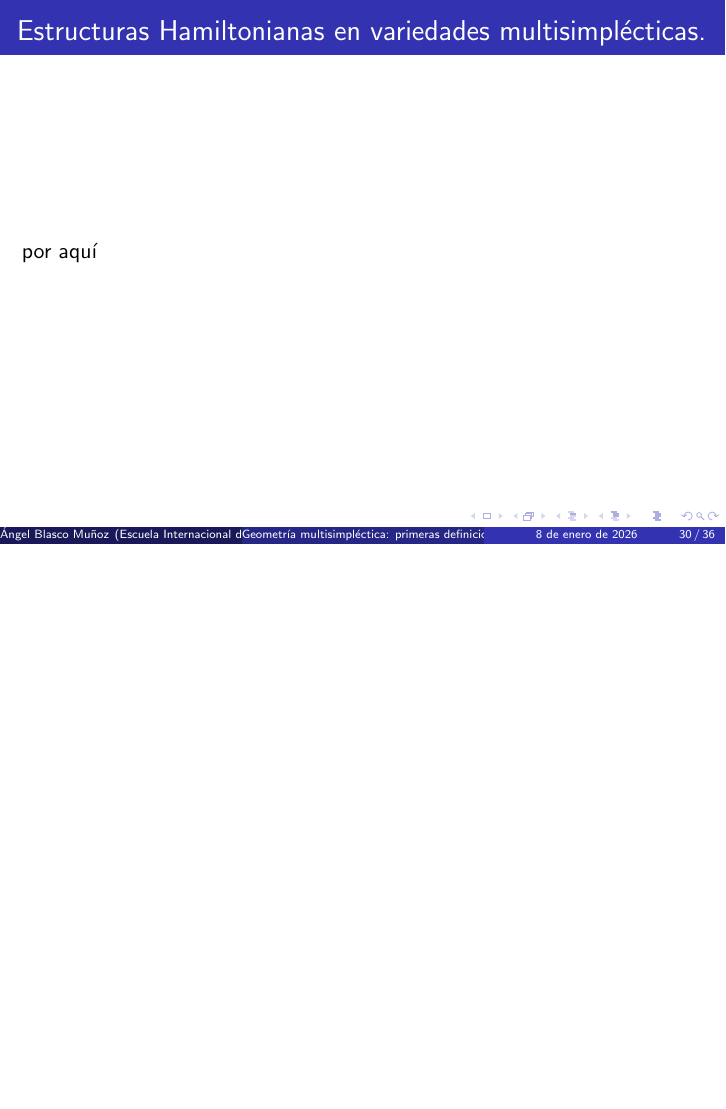
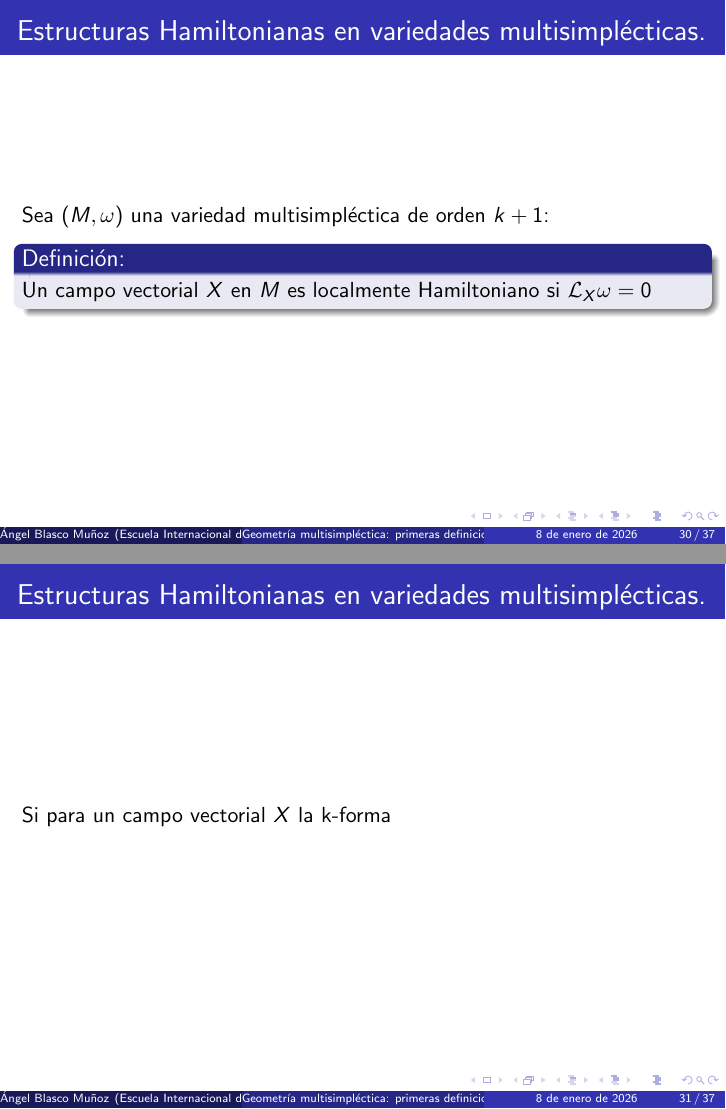
Before and after one commit to angelblasco/Presentacion-introduccion-a-la-Geometria-Multisimplectica, LaTeX slides (presentacion.tex): page 50 of 58 before the commit and pages 51 and 52 of 60 after it, the two joined at a grey line, the shorter picture padded with empty space. Compiled offline with pdfLaTeX.

Commit message:
Add files via upload

```diff
--- a/presentacion.tex
+++ b/presentacion.tex
@@ -299,9 +299,16 @@ $N$ es l-isotrópico (resp. l-coisotrópico, l-Lagrangiano) si $TN \subset TN^{\
 \section{Estructuras Hamiltonianas en variedades multisimplécticas.}
 %----------------------------------------
 \begin{frame}{Estructuras Hamiltonianas en variedades multisimplécticas.}
-  por aquí
+Sea $(M, \omega)$ una variedad multisimpléctica de orden $k+1$:
+\pause
+\begin{block}{Definición:}
+Un campo vectorial $X$ en $M$ es localmente Hamiltoniano si $\mathcal{L}_{X}\omega =0$
+\end{block}
 \end{frame}
-
+%----------------------------------------
+\begin{frame}{Estructuras Hamiltonianas en variedades multisimplécticas.}
+Si para un campo vectorial $X$ la k-forma
+\end{frame}
 %----------------------------------------
 \section{Modelos canónicos para variedades multisimplécticas. Coordenadas de Darboux.}
 %-----------------------------------------
```
Also changed, not shown: presentacion.bbl, presentacion.pdf, 9 other files.
